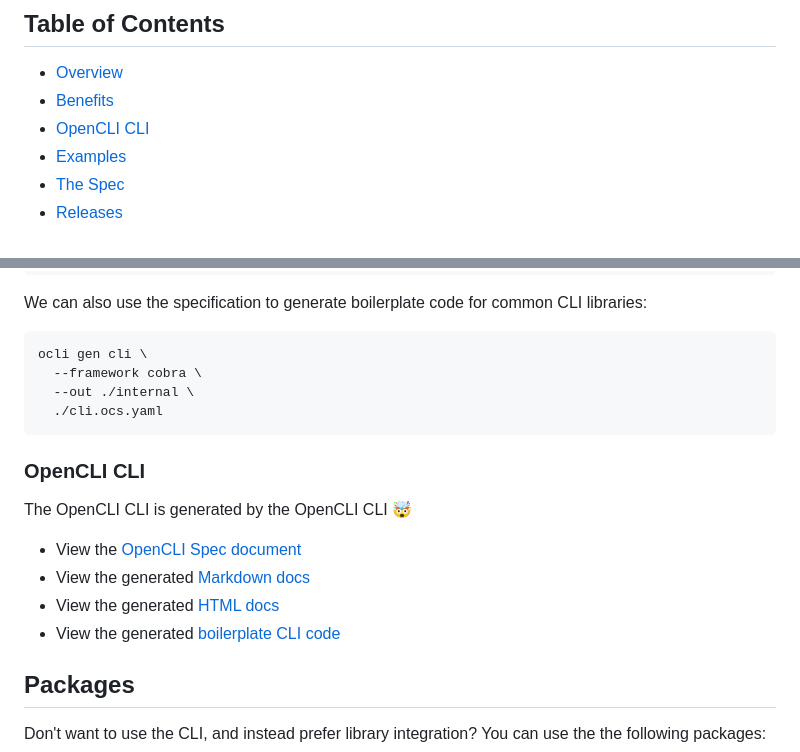
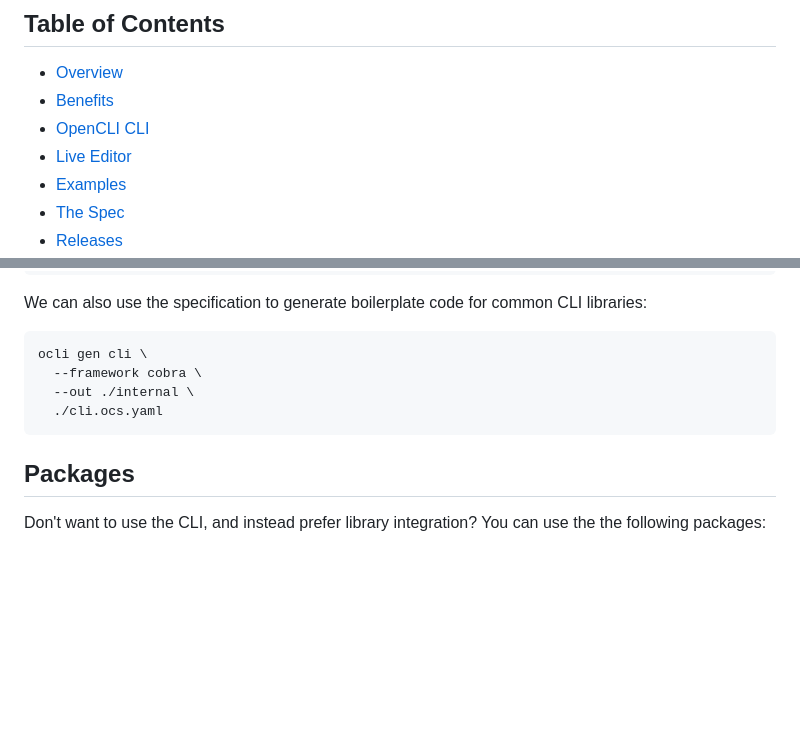
Before and after one commit to bcdxn/opencli, a Markdown page: README.md, 2 parts joined by grey strips. Drawn GitHub-style; blank space fills up the shorter version.

Commit message:
docs: fix duplicative README section

````diff
--- a/README.md
+++ b/README.md
@@ -19,6 +19,7 @@ _Like OpenAPI Spec, but for your CLIs_
 - [Overview](#overview)
 - [Benefits](#benefits)
 - [OpenCLI CLI](#opencli-cli)
+- [Live Editor](#live-editor)
 - [Examples](#examples)
 - [The Spec](#the-spec)
 - [Releases](#releases)
@@ -155,15 +156,6 @@ ocli gen cli \
   ./cli.ocs.yaml
 ```
 
-### OpenCLI CLI
-
-The OpenCLI CLI is generated by the OpenCLI CLI 🤯
-
-- View the [OpenCLI Spec document](https://github.com/bcdxn/opencli/blob/main/opencli.ocs.yaml)
-- View the generated [Markdown docs](https://github.com/bcdxn/opencli/blob/main/docs/opencli.ocs.md)
-- View the generated [HTML docs](https://opencli.dev/docs)
-- View the generated [boilerplate CLI code](https://github.com/bcdxn/opencli/tree/main/internal/cli/gencli)
-
 ## Packages
 
 Don't want to use the CLI, and instead prefer library integration? You can use the the following packages:
````
